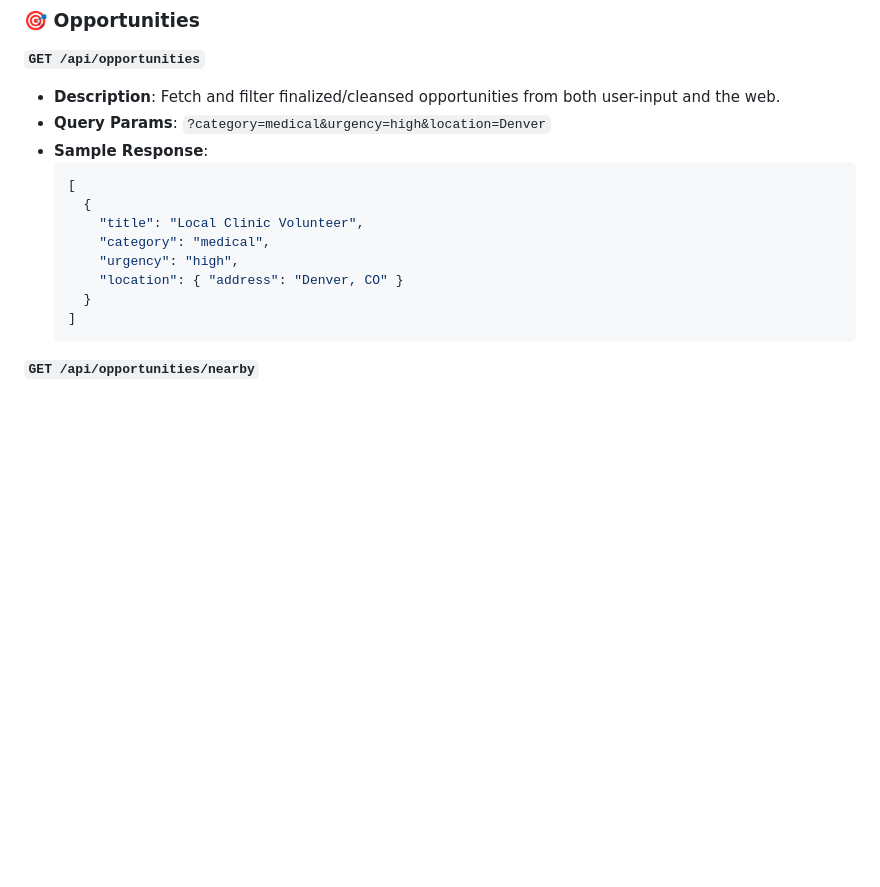
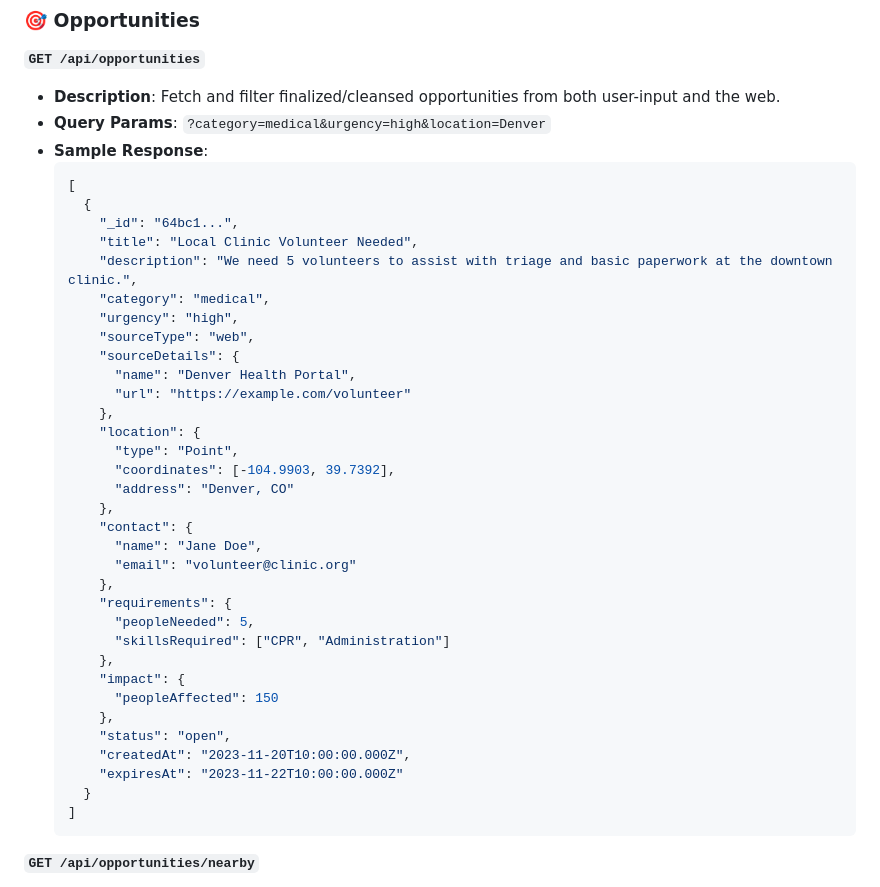
Before and after one commit to CfRadar/SmartAid_Backend, a Markdown page: README.md, the part around the change. Rendered like a GitHub page; blank space fills up the shorter version.

Commit message:
last commit

````diff
--- a/README.md
+++ b/README.md
@@ -226,10 +226,35 @@ All routes assume the base path: `/api`
   ```json
   [
     {
-      "title": "Local Clinic Volunteer",
+      "_id": "64bc1...",
+      "title": "Local Clinic Volunteer Needed",
+      "description": "We need 5 volunteers to assist with triage and basic paperwork at the downtown clinic.",
       "category": "medical",
       "urgency": "high",
-      "location": { "address": "Denver, CO" }
+      "sourceType": "web",
+      "sourceDetails": {
+        "name": "Denver Health Portal",
+        "url": "https://example.com/volunteer"
+      },
+      "location": {
+        "type": "Point",
+        "coordinates": [-104.9903, 39.7392],
+        "address": "Denver, CO"
+      },
+      "contact": {
+        "name": "Jane Doe",
+        "email": "volunteer@clinic.org"
+      },
+      "requirements": {
+        "peopleNeeded": 5,
+        "skillsRequired": ["CPR", "Administration"]
+      },
+      "impact": {
+        "peopleAffected": 150
+      },
+      "status": "open",
+      "createdAt": "2023-11-20T10:00:00.000Z",
+      "expiresAt": "2023-11-22T10:00:00.000Z"
     }
   ]
   ```
````
